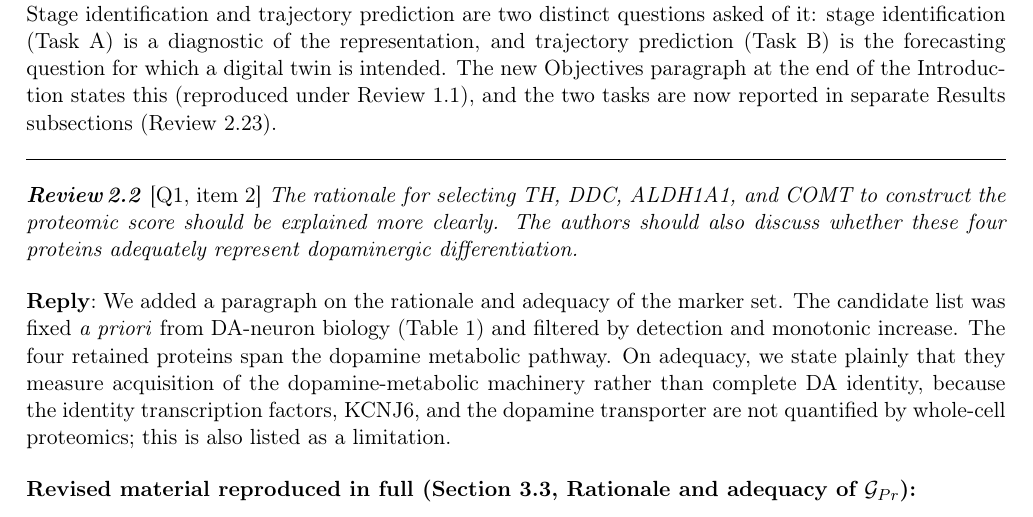
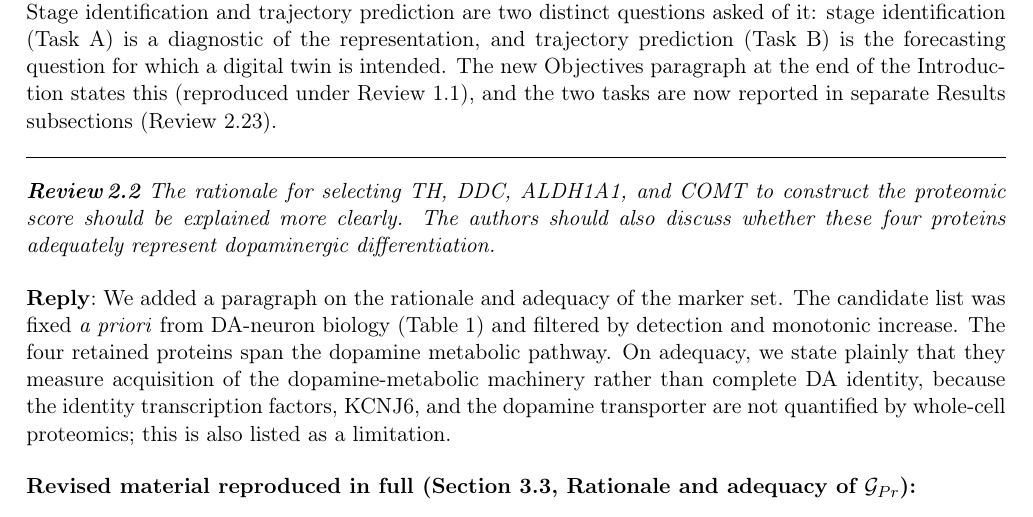
Before and after one commit to xaviwho/stem-multi-omics, a LaTeX document (paper_dt1/response.tex): part of page 12 of 21, cut so that both start at the same text. Compiled offline with pdfLaTeX.

Commit message:
Compiled 2026-11-26 14:23 UTC

```diff
--- a/paper_dt1/response.tex
+++ b/paper_dt1/response.tex
@@ -333,7 +333,7 @@ We thank the reviewer for a detailed and rigorous review. The comments on the cr
 
 \reply{The primary objective is to construct and validate the proteomics-integrated state representation. Stage identification and trajectory prediction are two distinct questions asked of it: stage identification (Task~A) is a diagnostic of the representation, and trajectory prediction (Task~B) is the forecasting question for which a digital twin is intended. The new Objectives paragraph at the end of the Introduction states this (reproduced under Review~1.1), and the two tasks are now reported in separate Results subsections (Review~2.23).}
 
-\point{\loc{Q1, item 2} The rationale for selecting TH, DDC, ALDH1A1, and COMT to construct the proteomic score should be explained more clearly. The authors should also discuss whether these four proteins adequately represent dopaminergic differentiation.}
+\point{The rationale for selecting TH, DDC, ALDH1A1, and COMT to construct the proteomic score should be explained more clearly. The authors should also discuss whether these four proteins adequately represent dopaminergic differentiation.}
 
 \reply{We added a paragraph on the rationale and adequacy of the marker set. The candidate list was fixed \textit{a priori} from DA-neuron biology (Table~1) and filtered by detection and monotonic increase. The four retained proteins span the dopamine metabolic pathway. On adequacy, we state plainly that they measure acquisition of the dopamine-metabolic machinery rather than complete DA identity, because the identity transcription factors, KCNJ6, and the dopamine transporter are not quantified by whole-cell proteomics; this is also listed as a limitation.}
 
```
